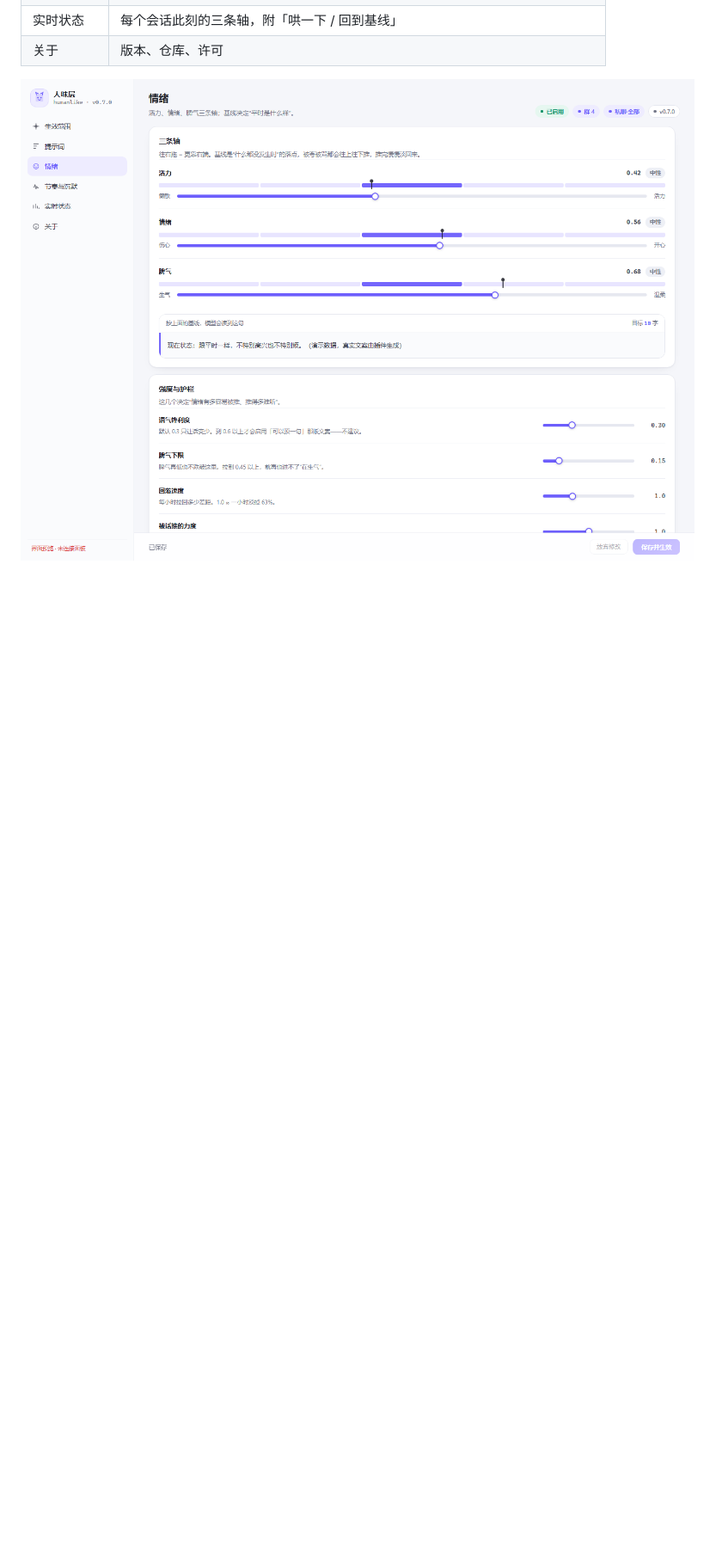
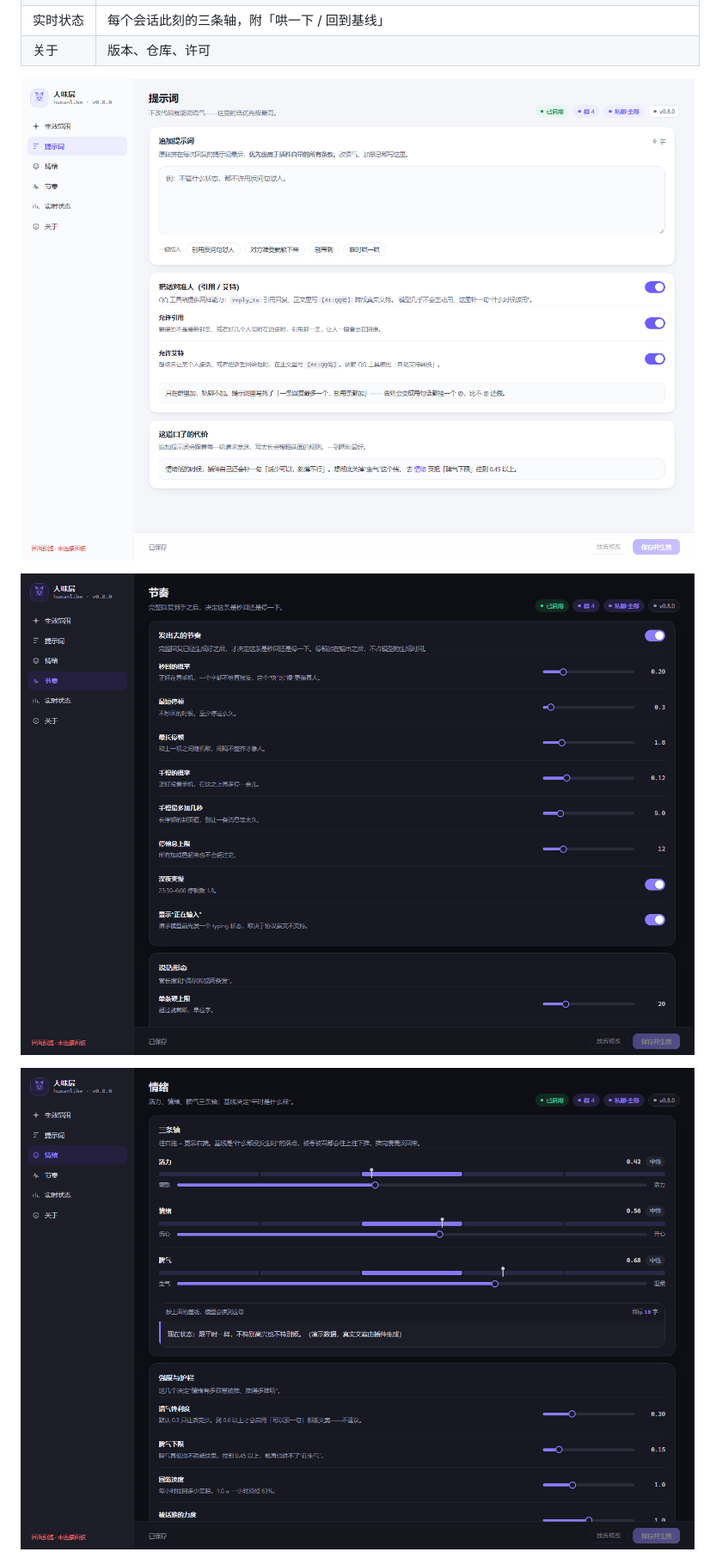
Before and after one commit to Leaveing00001/astrbot_plugin_humanlike, a Markdown page: README.md, the part around one of its changes. Shown at 86% size. GitHub-like rendering; pictures changed too: docs/panel-mood.png, docs/panel-prompt.png (added), docs/panel-rhythm.png (added); blank space fills up the shorter version.

Commit message:
v0.8.0: stop deciding whether to reply; add reply_to/[At] guidance, post-output rhythm, error/image guards

```diff
--- a/README.md
+++ b/README.md
@@ -506,5 +539,9 @@ AstrBot 面板 → 插件 → **人味层** → 页面，打开的就是 `pages/
 | 实时状态 | 每个会话此刻的三条轴，附「哄一下 / 回到基线」 |
 | 关于 | 版本、仓库、许可 |
+
+![提示词页 · 引用与艾特](docs/panel-prompt.png)
+
+![节奏页](docs/panel-rhythm.png)
 
 ![情绪页](docs/panel-mood.png)
 
```
Also changed, not shown: other parts of README.md (+104 -71 lines), docs/panel-scope.png, 6 other files.
